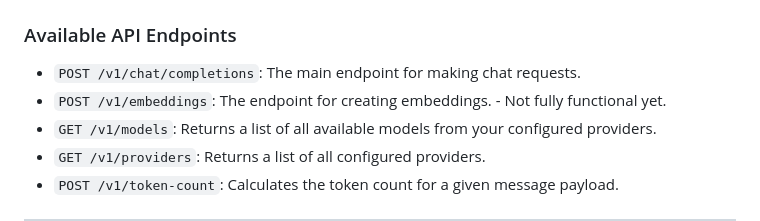
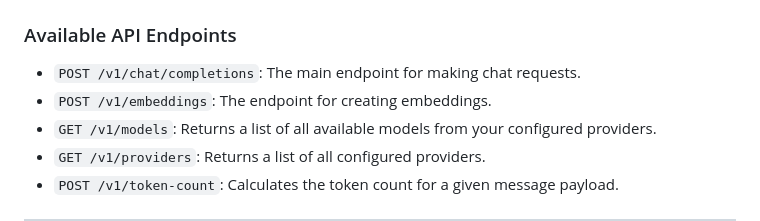
Before and after one commit to Mirrowel/LLM-API-Key-Proxy, a Markdown page: README.md, the part around the change. Drawn GitHub-style.

Commit message:
docs: Update documentation to remove outdated note on embeddings endpoint functionality

```diff
--- a/README.md
+++ b/README.md
@@ -208,7 +208,7 @@ curl -X POST http://127.0.0.1:8000/v1/chat/completions \
 ### Available API Endpoints
 
 -   `POST /v1/chat/completions`: The main endpoint for making chat requests.
--   `POST /v1/embeddings`: The endpoint for creating embeddings. - Not fully functional yet.
+-   `POST /v1/embeddings`: The endpoint for creating embeddings.
 -   `GET /v1/models`: Returns a list of all available models from your configured providers.
 -   `GET /v1/providers`: Returns a list of all configured providers.
 -   `POST /v1/token-count`: Calculates the token count for a given message payload.
```
Also changed, not shown: DOCUMENTATION.md (+1 -1 lines).
